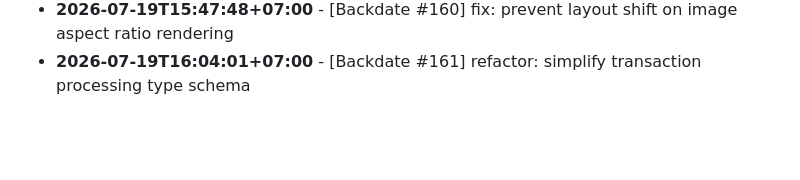
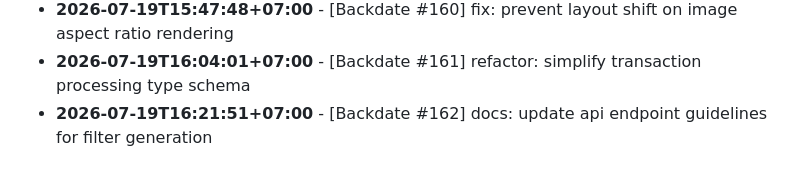
Before and after one commit to felichpehagasaginting-code/Photobooth-AI, a Markdown page: docs/ACTIVITY_LOG.md, the part around the change. Rendered like a GitHub page; blank space fills up the shorter version.

Commit message:
docs: update api endpoint guidelines for filter generation

```diff
--- a/docs/ACTIVITY_LOG.md
+++ b/docs/ACTIVITY_LOG.md
@@ -1566,3 +1566,4 @@ Daily log records of minor changes, layout adjustments, mock refactorings, style
 - **2026-07-19T15:31:34+07:00** - [Backdate #159] style: improve font pair weighting contrast in hero display
 - **2026-07-19T15:47:48+07:00** - [Backdate #160] fix: prevent layout shift on image aspect ratio rendering
 - **2026-07-19T16:04:01+07:00** - [Backdate #161] refactor: simplify transaction processing type schema
+- **2026-07-19T16:21:51+07:00** - [Backdate #162] docs: update api endpoint guidelines for filter generation
```
